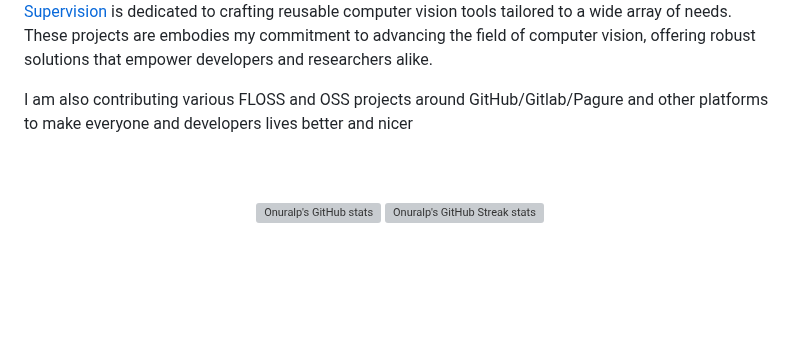
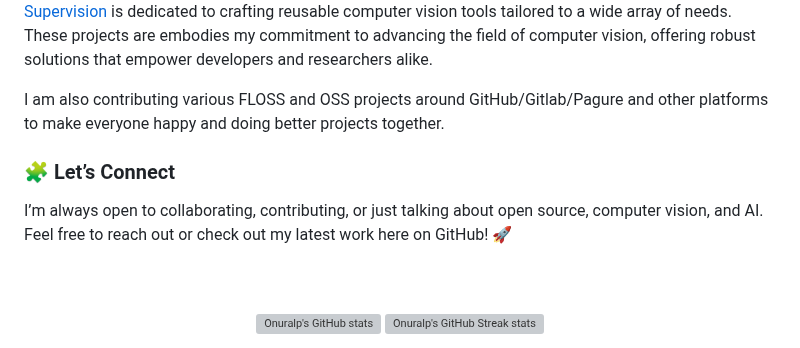
Before and after one commit to onuralpszr/onuralpszr, a Markdown page: README.md, the part around the change. Rendered like a GitHub page; blank space fills up the shorter version; grey boxes are pictures that could not be loaded.

Commit message:
docs: 📝 lets connect added
Signed-off-by: Onuralp SEZER <onuralp@ultralytics.com>

```diff
--- a/README.md
+++ b/README.md
@@ -20,7 +20,12 @@ Professionally, I use Python development on backend side of works and on mobile
 
 In addition to my diverse skill set, I am actively contributing and co-maintaner to a computer vision project named [sahi](https://github.com/obss/sahi) is an open-source project that provides a simple and efficient way to perform slicing-based inference for object detection models. It is designed to work with various deep learning frameworks and models, making it a versatile tool for computer vision tasks. In past I was a co-maintaner to [Supervision](https://supervision.roboflow.com/). [Supervision](https://supervision.roboflow.com/) is dedicated to crafting reusable computer vision tools tailored to a wide array of needs. These projects are embodies my commitment to advancing the field of computer vision, offering robust solutions that empower developers and researchers alike.
 
-I am also contributing various FLOSS and OSS projects around GitHub/Gitlab/Pagure and other platforms to make everyone and developers lives better and nicer
+I am also contributing various FLOSS and OSS projects around GitHub/Gitlab/Pagure and other platforms to make everyone happy and doing better projects together.
+
+### 🧩 Let’s Connect
+
+I’m always open to collaborating, contributing, or just talking about open source, computer vision, and AI.
+Feel free to reach out or check out my latest work here on GitHub! 🚀
 
 </p>
 
```
